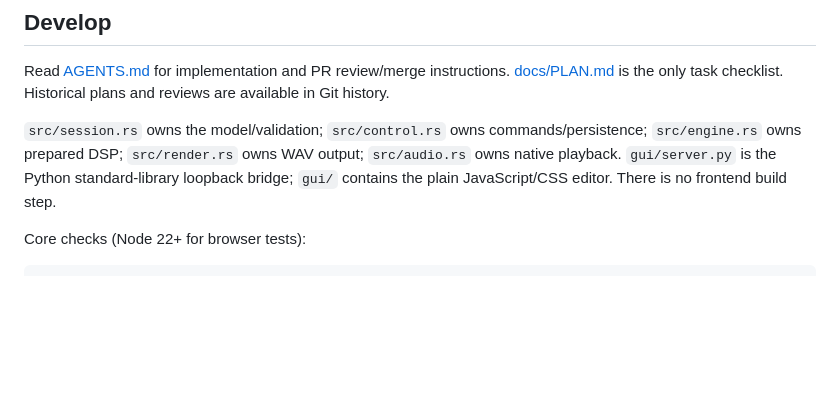
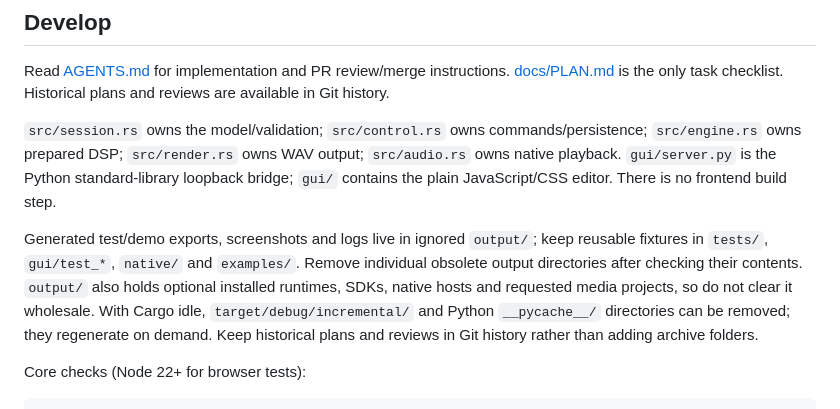
Before and after one commit to cotyledonlab/daw, a Markdown page: README.md, the part around the change. GitHub-like rendering; blank space fills up the shorter version.

Commit message:
docs: record repo output cleanup and safe housekeeping

````diff
--- a/README.md
+++ b/README.md
@@ -61,6 +61,8 @@ Read [AGENTS.md](AGENTS.md) for implementation and PR review/merge instructions.
 
 `src/session.rs` owns the model/validation; `src/control.rs` owns commands/persistence; `src/engine.rs` owns prepared DSP; `src/render.rs` owns WAV output; `src/audio.rs` owns native playback. `gui/server.py` is the Python standard-library loopback bridge; `gui/` contains the plain JavaScript/CSS editor. There is no frontend build step.
 
+Generated test/demo exports, screenshots and logs live in ignored `output/`; keep reusable fixtures in `tests/`, `gui/test_*`, `native/` and `examples/`. Remove individual obsolete output directories after checking their contents. `output/` also holds optional installed runtimes, SDKs, native hosts and requested media projects, so do not clear it wholesale. With Cargo idle, `target/debug/incremental/` and Python `__pycache__/` directories can be removed; they regenerate on demand. Keep historical plans and reviews in Git history rather than adding archive folders.
+
 Core checks (Node 22+ for browser tests):
 
 ```sh
````
Also changed, not shown: docs/PLAN.md (+1 -0 lines).
